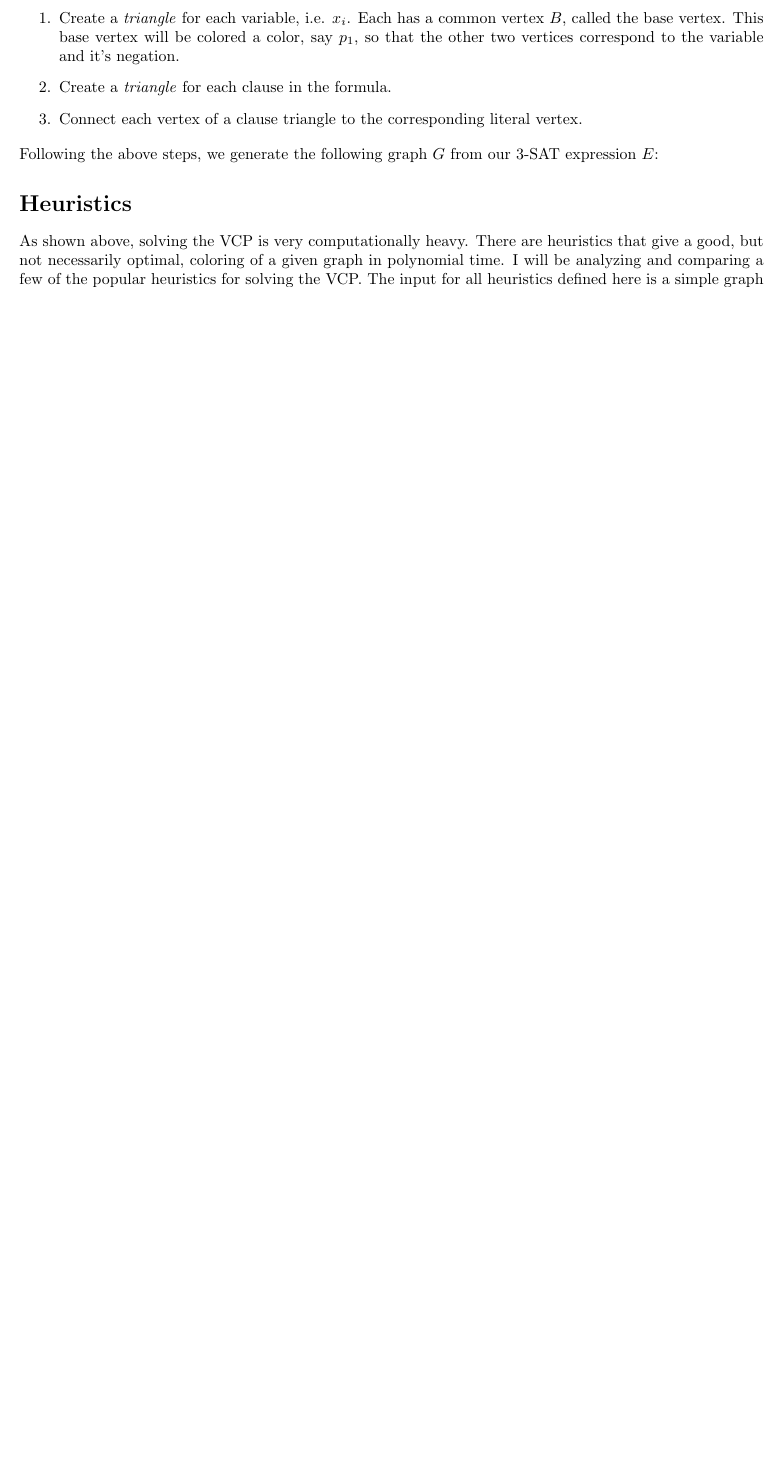
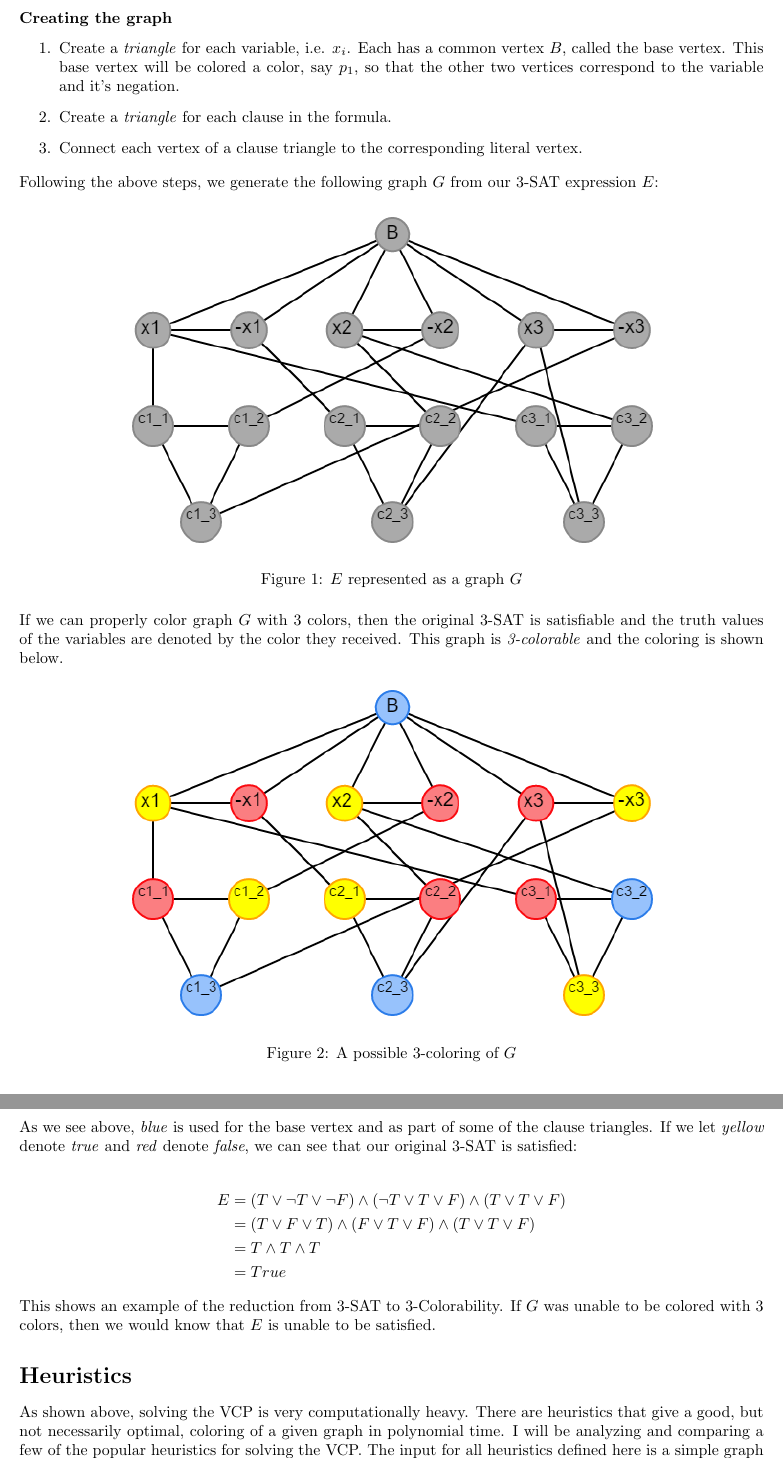
Before and after one commit to devshawn/vertex-coloring, a LaTeX document (work/work.tex): part of page 2 of 7 before the commit and two parts of pages 2 and 3 of 8 after it, the two joined at a grey line, cut at the place of the change, the shorter picture padded with empty space. Compiled offline with pdfLaTeX.

Commit message:
Adding 3-sat to 3-color example

```diff
--- a/work/work.tex
+++ b/work/work.tex
@@ -79,7 +79,30 @@ E = \left( x_1 \vee \neg x_2 \vee \neg x_3 \right) \wedge \left( \neg x_1 \vee x
 
 Following the above steps, we generate the following graph \(G\) from our 3-SAT expression \(E\):
 
+\begin{figure}[H]
+\centering
+\includegraphics[scale=0.6]{images/3sat-1.png}
+\caption{\(E\) represented as a graph \(G\)}
+\end{figure}
 
+If we can properly color graph \(G\) with 3 colors, then the original 3-SAT is satisfiable and the truth values of the variables are denoted by the color they received. This graph is \emph{3-colorable} and the coloring is shown below.
+
+\begin{figure}[H]
+\centering
+\includegraphics[scale=0.6]{images/3sat-2.png}
+\caption{A possible 3-coloring of \(G\)}
+\end{figure}
+
+As we see above, \emph{blue} is used for the base vertex and as part of some of the clause triangles. If we let \emph{yellow} denote \emph{true} and \emph{red} denote \emph{false}, we can see that our original 3-SAT is satisfied:
+
+\begin{align*}
+E &= \left( T \vee \neg T \vee \neg F \right) \wedge \left( \neg T \vee T \vee F \right) \wedge \left(T \vee T \vee F \right) \\
+&= \left( T \vee F \vee T \right) \wedge \left( F \vee T \vee F \right) \wedge \left(T \vee T \vee F \right) \\
+&= T \wedge T \wedge T \\
+&= True
+\end{align*}
+
+This shows an example of the reduction from 3-SAT to 3-Colorability. If \(G\) was unable to be colored with 3 colors, then we would know that \(E\) is unable to be satisfied.
 
 
 
```
Also changed, not shown: work/images/3sat-1.png (added), work/images/3sat-2.png (added), work/work.pdf, 1 other file.
